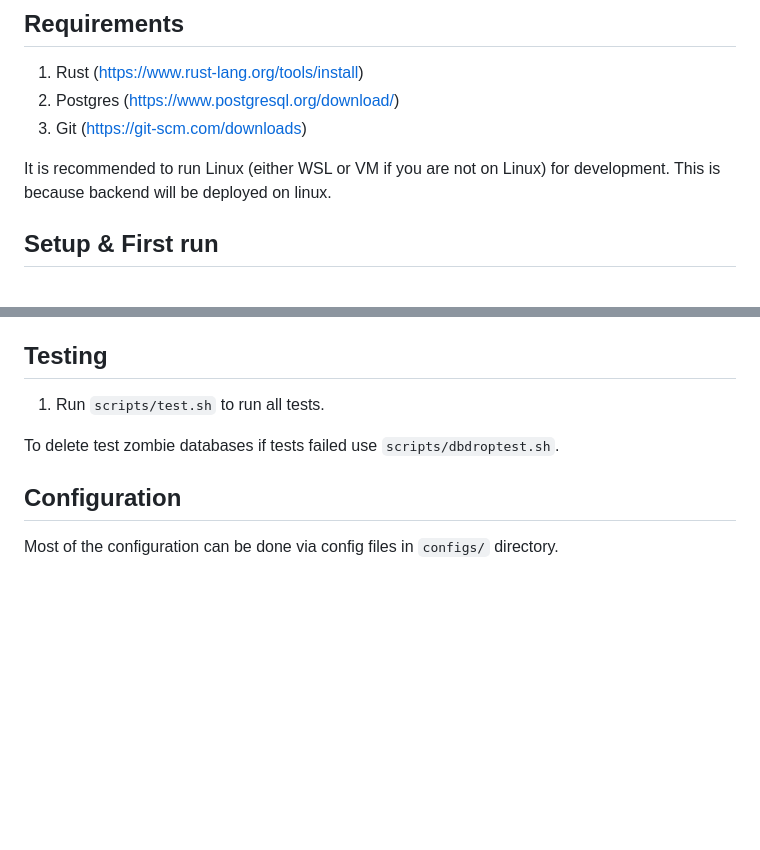
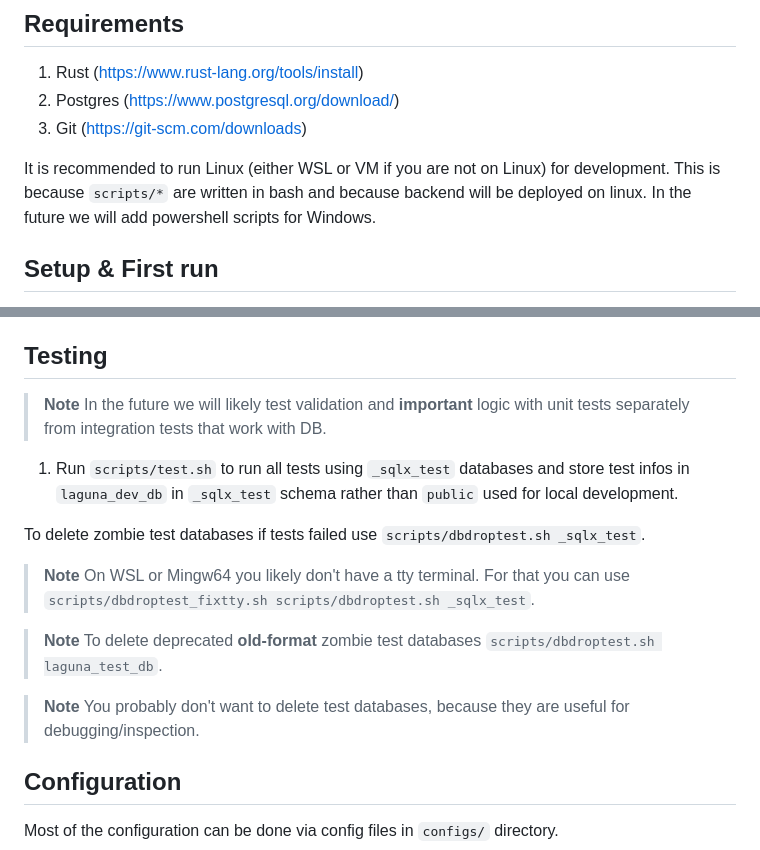
Before and after one commit to SloveniaEngineering/laguna-backend, a Markdown page: CONTRIBUTING.md, 2 parts joined by grey strips. GitHub-like rendering; blank space fills up the shorter version.

Commit message:
fix sections which were corrupted during merge

```diff
--- a/CONTRIBUTING.md
+++ b/CONTRIBUTING.md
@@ -28,7 +28,8 @@
 3. Git (https://git-scm.com/downloads)
 
 It is recommended to run Linux (either WSL or VM if you are not on Linux) for development.
-This is because backend will be deployed on linux.
+This is because `scripts/*` are written in bash and because backend will be deployed on linux.
+In the future we will add powershell scripts for Windows.
 
 ## Setup & First run
 
@@ -46,9 +47,21 @@ This is because backend will be deployed on linux.
 
 ## Testing
 
-1. Run `scripts/test.sh` to run all tests.
+> **Note**
+> In the future we will likely test validation and **important** logic with unit tests separately from integration tests that work with DB.
 
-To delete test zombie databases if tests failed use `scripts/dbdroptest.sh`.
+1. Run `scripts/test.sh` to run all tests using `_sqlx_test` databases and store test infos in `laguna_dev_db` in `_sqlx_test` schema rather than `public` used for local development.
+
+To delete zombie test databases if tests failed use `scripts/dbdroptest.sh _sqlx_test`.
+
+> **Note**
+> On WSL or Mingw64 you likely don't have a tty terminal. For that you can use `scripts/dbdroptest_fixtty.sh scripts/dbdroptest.sh _sqlx_test`.
+
+> **Note**
+> To delete deprecated **old-format** zombie test databases `scripts/dbdroptest.sh laguna_test_db`.
+
+> **Note**
+> You probably don't want to delete test databases, because they are useful for debugging/inspection.
 
 ## Configuration
 
```
